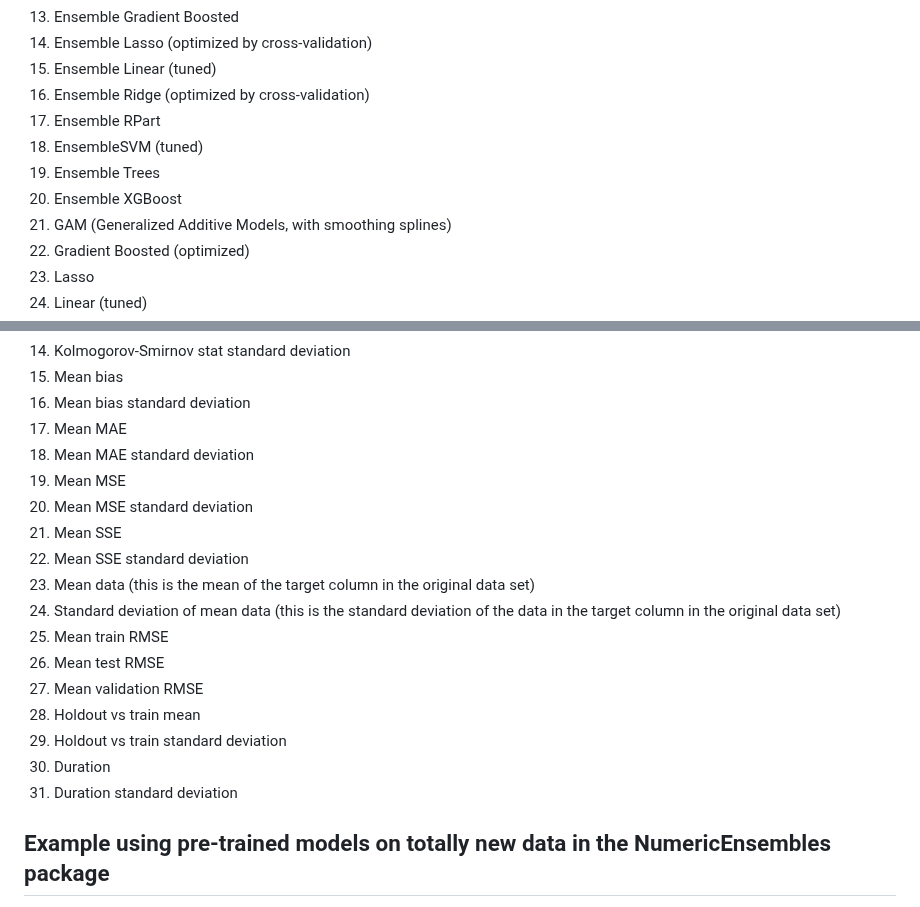
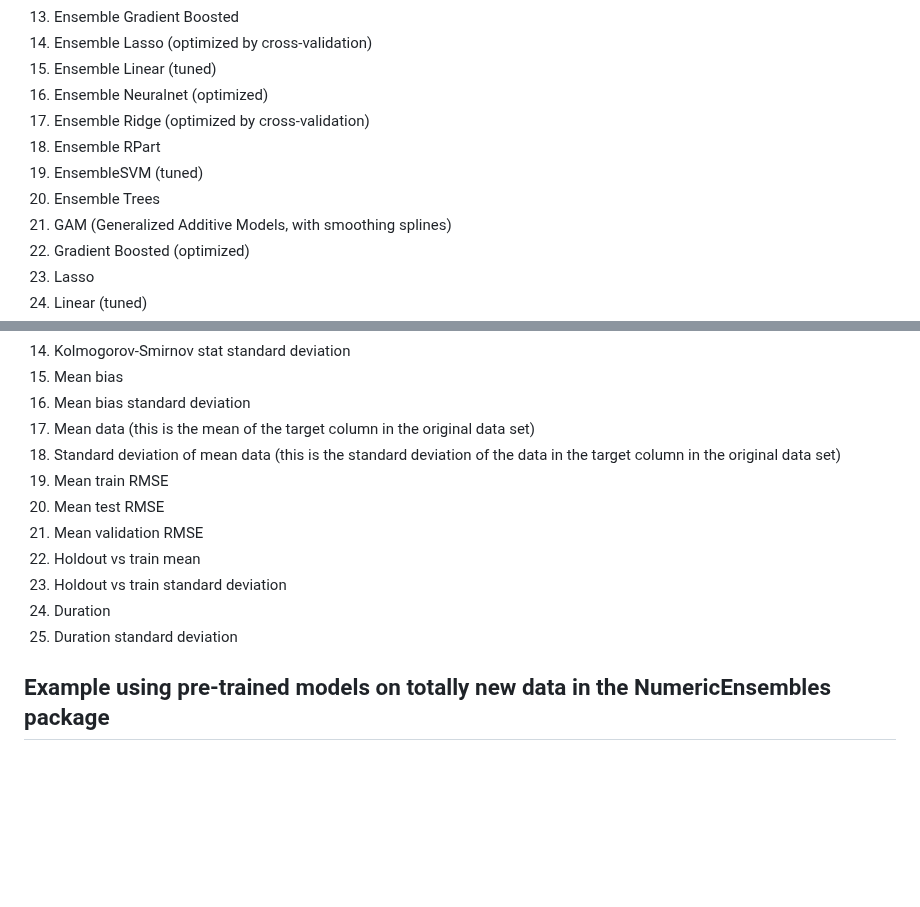
Before and after one commit to InfiniteCuriosity/NumericEnsembles, a Markdown page: README.md, 2 parts joined by grey strips. Rendered like a GitHub page; blank space fills up the shorter version.

Commit message:
fixed list of models that are used, removed plots that are no longer being used (MAE, MSE, SSE)

```diff
--- a/README.md
+++ b/README.md
@@ -58,11 +58,11 @@ The 32 models which are all built automatically and without error are:
 13. Ensemble Gradient Boosted
 14. Ensemble Lasso (optimized by cross-validation)
 15. Ensemble Linear (tuned)
-16. Ensemble Ridge (optimized by cross-validation)
-17. Ensemble RPart
-18. EnsembleSVM (tuned)
-19. Ensemble Trees
-20. Ensemble XGBoost
+16. Ensemble Neuralnet (optimized)
+17. Ensemble Ridge (optimized by cross-validation)
+18. Ensemble RPart
+10. EnsembleSVM (tuned)
+20. Ensemble Trees
 21. GAM (Generalized Additive Models, with smoothing splines)
 22. Gradient Boosted (optimized)
 23. Lasso
@@ -122,21 +122,15 @@ The tables created automatically (which are both searchable and sortable) are:
   8. Kolmogorov-Smirnov stat standard deviation
   9. Mean bias
   10. Mean bias standard deviation
-  11. Mean MAE
-  12. Mean MAE standard deviation
-  13. Mean MSE
-  14. Mean MSE standard deviation
-  15. Mean SSE
-  16. Mean SSE standard deviation
-  17. Mean data (this is the mean of the target column in the original data set)
-  18. Standard deviation of mean data (this is the standard deviation of the data in the target column in the original data set)
-  19. Mean train RMSE
-  20. Mean test RMSE
-  21. Mean validation RMSE
-  22. Holdout vs train mean
-  23. Holdout vs train standard deviation
-  24. Duration
-  25. Duration standard deviation
+  11. Mean data (this is the mean of the target column in the original data set)
+  12. Standard deviation of mean data (this is the standard deviation of the data in the target column in the original data set)
+  13. Mean train RMSE
+  14. Mean test RMSE
+  15. Mean validation RMSE
+  16. Holdout vs train mean
+  17. Holdout vs train standard deviation
+  19. Duration
+  19. Duration standard deviation
 
 ## Example using pre-trained models on totally new data in the NumericEnsembles package
 
```
